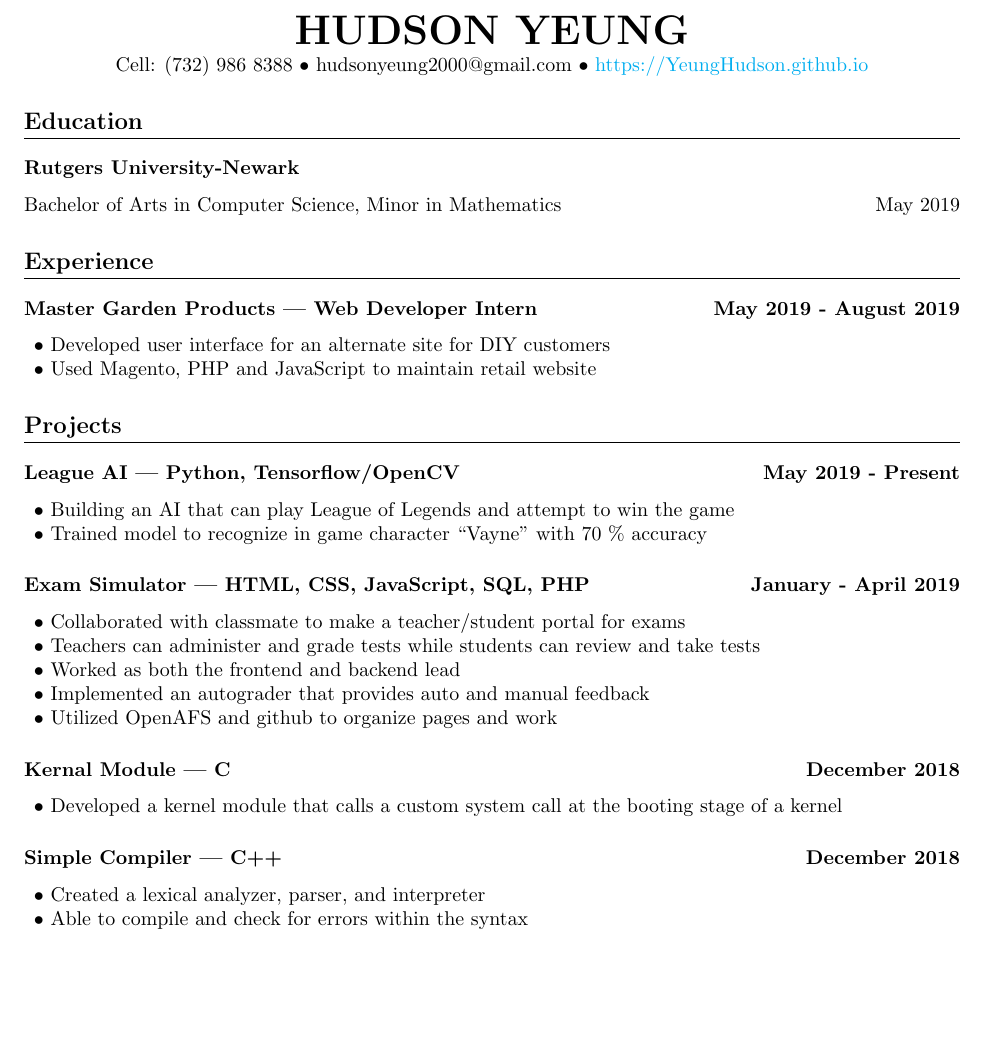
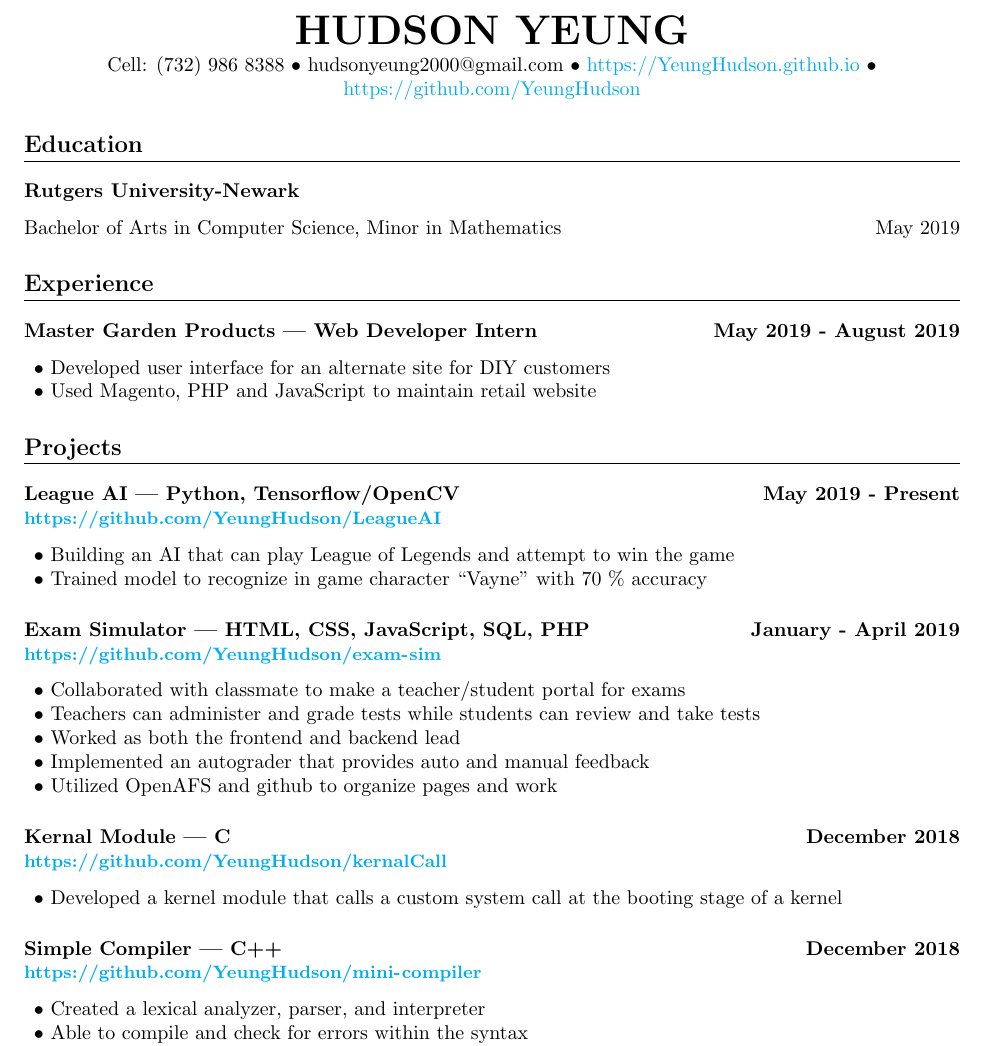
Before and after one commit to YeungHudson/YeungHudson.github.io, a LaTeX CV (hudson_resume.tex): part of the page, cut so that both start at the same text, the shorter picture padded with empty space. Compiled offline with pdfLaTeX.

Commit message:
Add files via upload

```diff
--- a/hudson_resume.tex
+++ b/hudson_resume.tex
@@ -42,7 +42,7 @@
 
 \vspace{.15em}
 
-Cell: (732) 986 8388 $\bullet$ hudsonyeung2000@gmail.com $\bullet$ \url{https://YeungHudson.github.io}
+  Cell: (732) 986 8388 $\bullet$ hudsonyeung2000@gmail.com $\bullet$ \url{https://YeungHudson.github.io} $\bullet$ \url{https://github.com/YeungHudson}
 \end{center}
 }
 
@@ -62,18 +62,18 @@ Bachelor of Arts in Computer Science, Minor in Mathematics \hfill\llap{May 2019}
 \bulletspace{}\bulletpts{} Used Magento, PHP and JavaScript to maintain retail website
 
 \section{Projects}
-\subsection{League AI --- Python, Tensorflow/OpenCV \hfill\llap{May 2019 - Present}}
+\subsection{League AI --- Python, Tensorflow/OpenCV \hfill\llap{May 2019 - Present}\newline\small\url{https://github.com/YeungHudson/LeagueAI}}
 \bulletspace{}\bulletpts{} Building an AI that can play League of Legends and attempt to win the game \newline
 \bulletspace{}\bulletpts{} Trained model to recognize in game character ``Vayne'' with 70 \% accuracy
-\subsection{Exam Simulator --- HTML, CSS, JavaScript, SQL, PHP \hfill\llap{January - April 2019}}
+\subsection{Exam Simulator --- HTML, CSS, JavaScript, SQL, PHP \hfill\llap{January - April 2019}\newline\small\url{https://github.com/YeungHudson/exam-sim}}
 \bulletspace\bulletpts{} Collaborated with classmate to make a teacher/student portal for exams \newline
 \bulletspace\bulletpts{} Teachers can administer and grade tests while students can review and take tests \newline
 \bulletspace\bulletpts{} Worked as both the frontend and backend lead \newline
 \bulletspace\bulletpts{} Implemented an autograder that provides auto and manual feedback \newline
 \bulletspace\bulletpts{} Utilized OpenAFS and github to organize pages and work
-\subsection{Kernal Module --- C \hfill\llap{December 2018}}
+\subsection{Kernal Module --- C \hfill\llap{December 2018}\newline\small\url{https://github.com/YeungHudson/kernalCall}}
 \bulletspace\bulletpts{} Developed a kernel module that calls a custom system call at the booting stage of a kernel
-\subsection{Simple Compiler --- C++ \hfill\llap{December 2018}}
+\subsection{Simple Compiler --- C++ \hfill\llap{December 2018}\newline\small\url{https://github.com/YeungHudson/mini-compiler}}
 \bulletspace\bulletpts{} Created a lexical analyzer, parser, and interpreter \newline
 \bulletspace\bulletpts{} Able to compile and check for errors within the syntax \newline
 \bulletspace\bulletpts{} Recognizes string literals, integer constants, comments and a few keywords
```
Also changed, not shown: hudson_resume.pdf.
